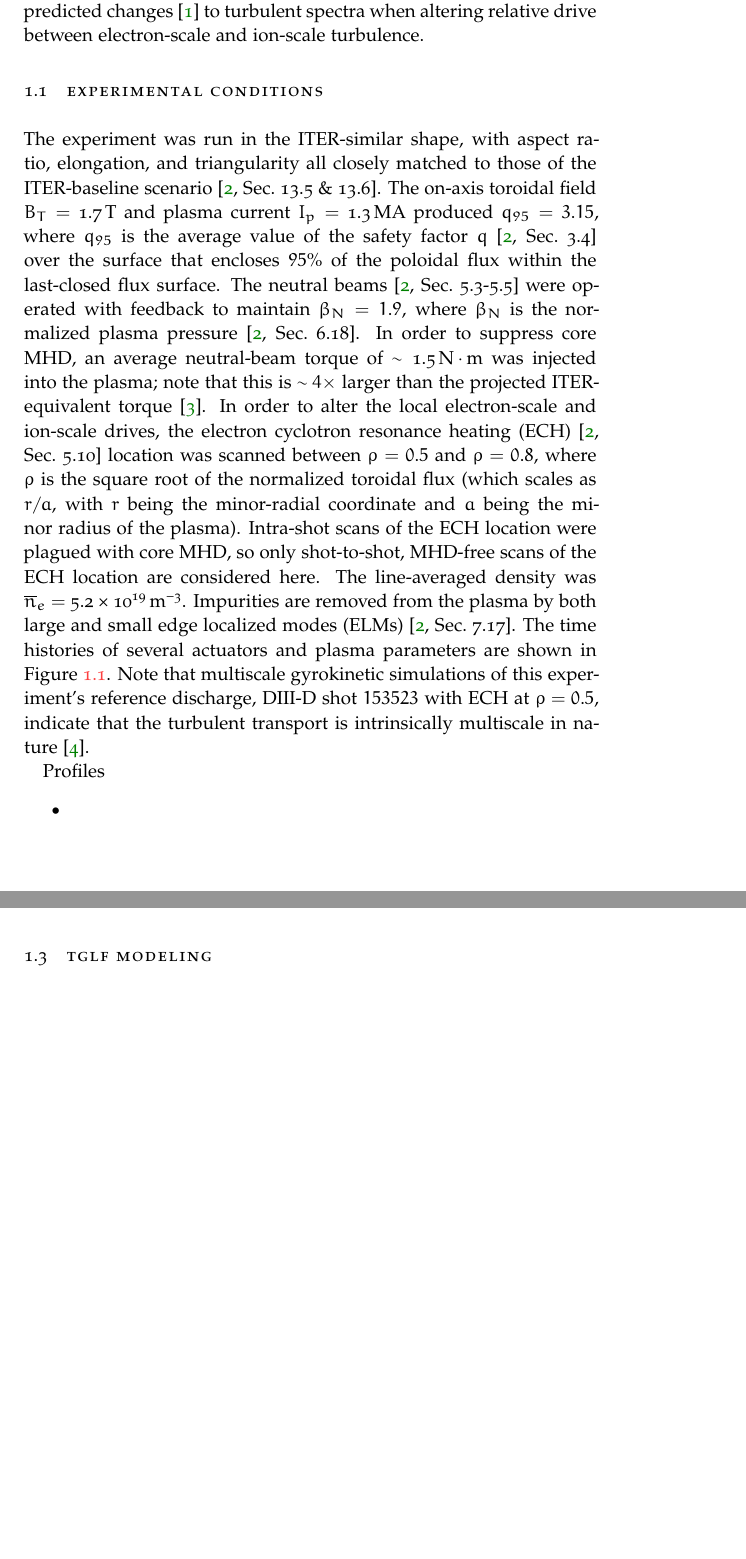
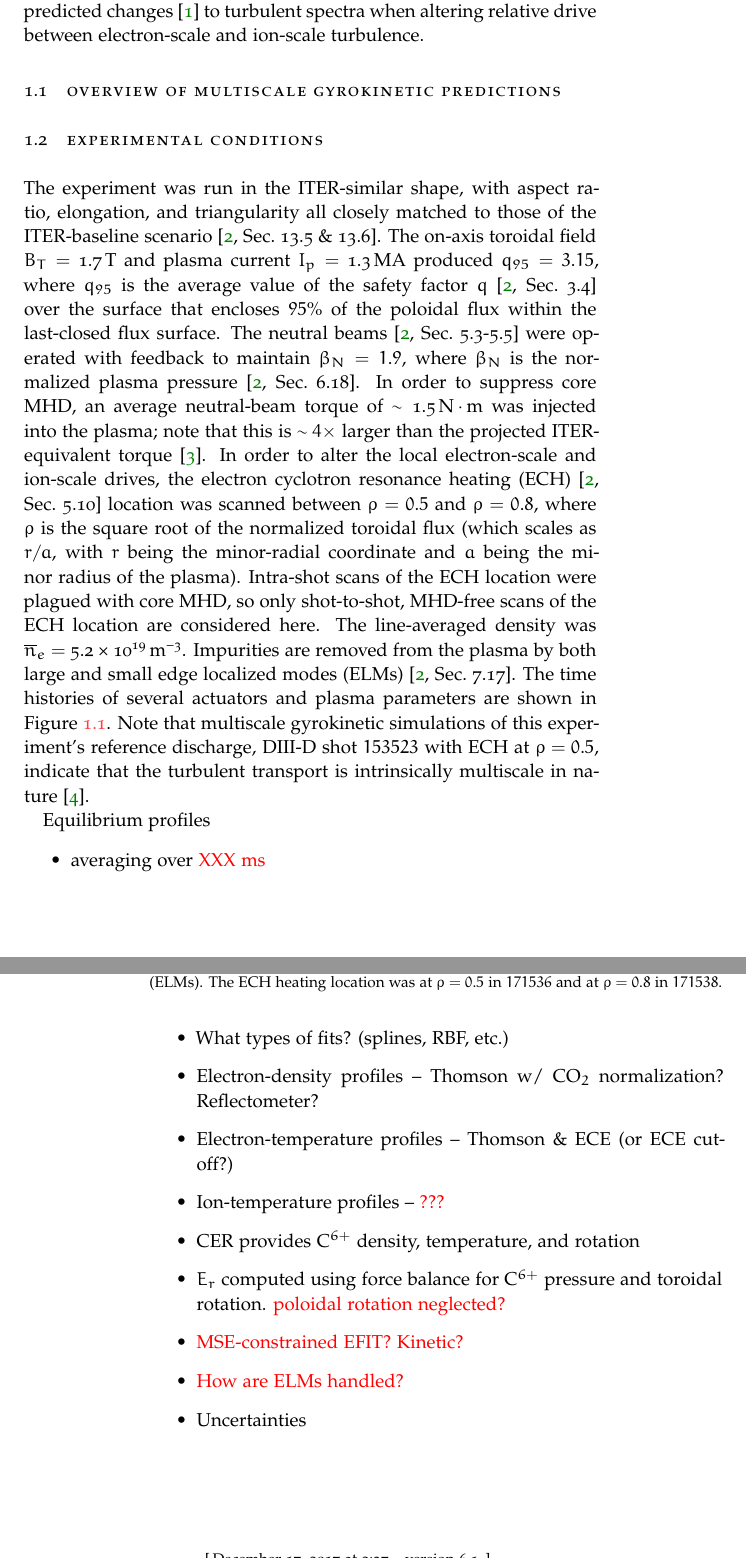
Before and after one commit to emd/thesis, a LaTeX thesis (thesis.tex, which reads Chapters/TurbulenceMeasurements/TurbulenceMeasurements.tex): two parts of pages 1 and 3 of 8 before the commit and two parts of pages 1 and 2 of 10 after it, joined at a grey line, cut so that both start at the same text, the shorter picture padded with empty space. Compiled offline with pdfLaTeX; a missing font is replaced by an installed copy or a similar font.

Commit message:
Outline for profiles discussion

```diff
--- a/Chapters/TurbulenceMeasurements/TurbulenceMeasurements.tex
+++ b/Chapters/TurbulenceMeasurements/TurbulenceMeasurements.tex
@@ -10,6 +10,9 @@ provides an ideal setting to validate
 predicted changes~\cite{howard_pp16}
 to turbulent spectra when altering relative drive
 between electron-scale and ion-scale turbulence.
+
+
+\section{Overview of multiscale gyrokinetic predictions}
 
 
 \section{Experimental conditions}
@@ -71,12 +74,28 @@ is intrinsically multiscale in nature~\cite{holland_nf17}.
     (g) confinement quality $H_{98,\text{y}2}$, and
     (h) divertor $D_{\alpha}$ light, indicating
     the presence of large and small edge localized modes (ELMs).
+    The ECH heating location was
+    at $\rho = 0.5$ in $171536$ and
+    at $\rho = 0.8$ in $171538$.
   }
 \label{fig:TurbulenceMeasurements:traces}
 \end{figure}
 
-Profiles
+Equilibrium profiles
 \begin{itemize}
-  \item
+  \item averaging over \textcolor{red}{XXX ms}
+  \item What types of fits? (splines, RBF, etc.)
+  \item Electron-density profiles -- Thomson w/ CO$_2$ normalization?
+    Reflectometer?
+  \item Electron-temperature profiles -- Thomson \& ECE (or ECE cutoff?)
+  \item Ion-temperature profiles -- \textcolor{red}{???}
+  \item CER provides C$^{6+}$ density, temperature, and rotation
+  \item $E_r$ computed using force balance for
+    C$^{6+}$ pressure and toroidal rotation.
+    \textcolor{red}{poloidal rotation neglected?}
+  \item \textcolor{red}{MSE-constrained EFIT? Kinetic?}
+  \item \textcolor{red}{How are ELMs handled?}
+  \item Uncertainties
+  \item Clear change in turbulent drives with ECH location
 \end{itemize}
 
```
Also changed, not shown: Chapters/TurbulenceMeasurements/TurbulenceMeasurements.tex (55 more changed lines).
